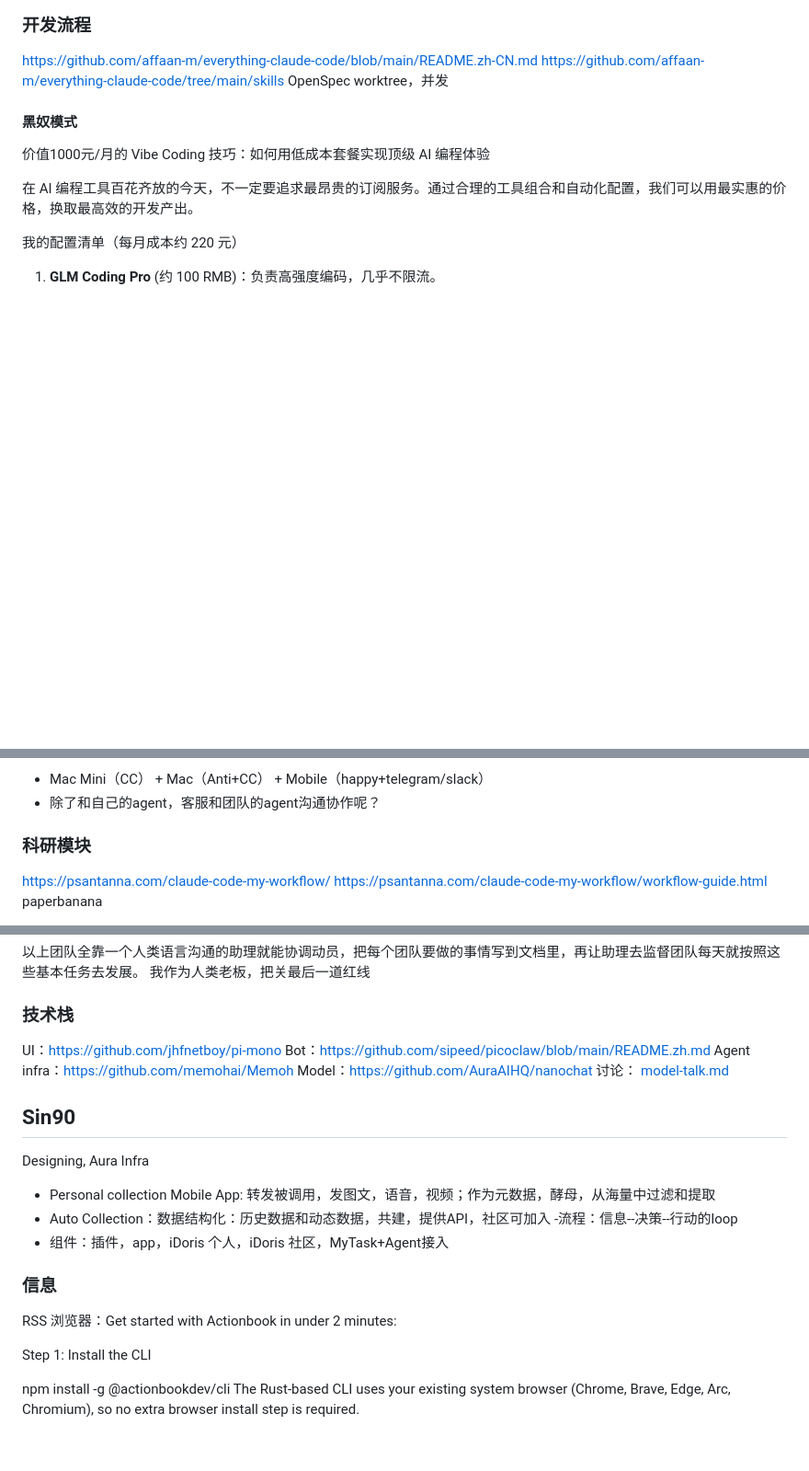
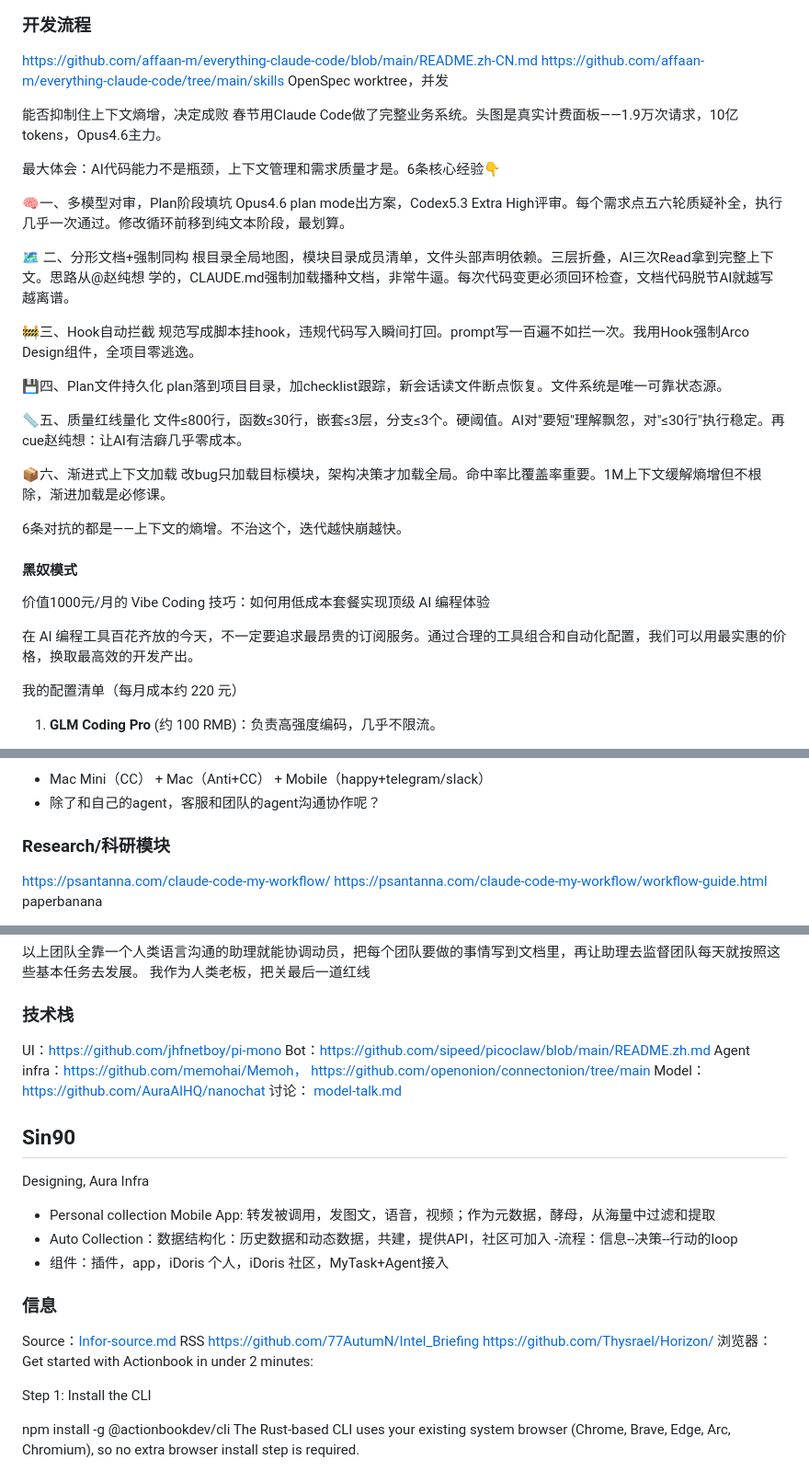
Before and after one commit to MushroomDAO/launch, a Markdown page: docs/Roadmap/Doing.md, 3 parts joined by grey strips. Shown at 92% size. GitHub-like rendering; blank space fills up the shorter version.

```diff
--- a/docs/Roadmap/Doing.md
+++ b/docs/Roadmap/Doing.md
@@ -88,6 +88,31 @@ https://github.com/affaan-m/everything-claude-code/tree/main/skills
 OpenSpec
 worktree，并发
 
+能否抑制住上下文熵增，决定成败
+春节用Claude Code做了完整业务系统。头图是真实计费面板——1.9万次请求，10亿tokens，Opus4.6主力。
+
+最大体会：AI代码能力不是瓶颈，上下文管理和需求质量才是。6条核心经验👇
+
+🧠一、多模型对审，Plan阶段填坑
+Opus4.6 plan mode出方案，Codex5.3 Extra High评审。每个需求点五六轮质疑补全，执行几乎一次通过。修改循环前移到纯文本阶段，最划算。
+
+🗺️ 二、分形文档+强制同构
+根目录全局地图，模块目录成员清单，文件头部声明依赖。三层折叠，AI三次Read拿到完整上下文。思路从@赵纯想 学的，CLAUDE.md强制加载播种文档，非常牛逼。每次代码变更必须回环检查，文档代码脱节AI就越写越离谱。
+
+🚧三、Hook自动拦截
+规范写成脚本挂hook，违规代码写入瞬间打回。prompt写一百遍不如拦一次。我用Hook强制Arco Design组件，全项目零逃逸。
+
+💾四、Plan文件持久化
+plan落到项目目录，加checklist跟踪，新会话读文件断点恢复。文件系统是唯一可靠状态源。
+
+📏五、质量红线量化
+文件≤800行，函数≤30行，嵌套≤3层，分支≤3个。硬阈值。AI对"要短"理解飘忽，对"≤30行"执行稳定。再cue赵纯想：让AI有洁癖几乎零成本。
+
+📦六、渐进式上下文加载
+改bug只加载目标模块，架构决策才加载全局。命中率比覆盖率重要。1M上下文缓解熵增但不根除，渐进加载是必修课。
+
+6条对抗的都是——上下文的熵增。不治这个，迭代越快崩越快。
+
 #### 黑奴模式
 价值1000元/月的 Vibe Coding 技巧：如何用低成本套餐实现顶级 AI 编程体验
 
@@ -150,7 +175,7 @@ https://github.com/GCWing/BitFun?tab=readme-ov-file
 - 除了和自己的agent，客服和团队的agent沟通协作呢？
 
 
-### 科研模块
+### Research/科研模块
 https://psantanna.com/claude-code-my-workflow/
 https://psantanna.com/claude-code-my-workflow/workflow-guide.html
 paperbanana
@@ -195,7 +220,7 @@ Claude Scholar 不仅仅是一个配置集合，它是一套完整的研究工
 ### 技术栈
 UI：https://github.com/jhfnetboy/pi-mono
 Bot：https://github.com/sipeed/picoclaw/blob/main/README.zh.md
-Agent infra：https://github.com/memohai/Memoh
+Agent infra：https://github.com/memohai/Memoh， https://github.com/openonion/connectonion/tree/main
 Model：https://github.com/AuraAIHQ/nanochat
 讨论： [model-talk.md](model-talk.md)
 
@@ -207,7 +232,10 @@ Designing, Aura Infra
 -流程：信息--决策--行动的loop
 - 组件：插件，app，iDoris 个人，iDoris 社区，MyTask+Agent接入
 ### 信息
+Source：[Infor-source.md](Infor-source.md)
 RSS
+https://github.com/77AutumN/Intel_Briefing
+https://github.com/Thysrael/Horizon/
 浏览器：Get started with Actionbook in under 2 minutes:
 
 Step 1: Install the CLI
```
Also changed, not shown: other parts of docs/Roadmap/Doing.md (+4 -0 lines), docs/Roadmap/Infor-source.md (added, +30 -0 lines).
